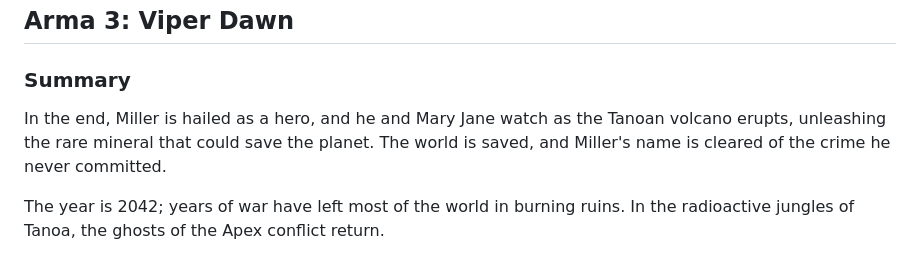
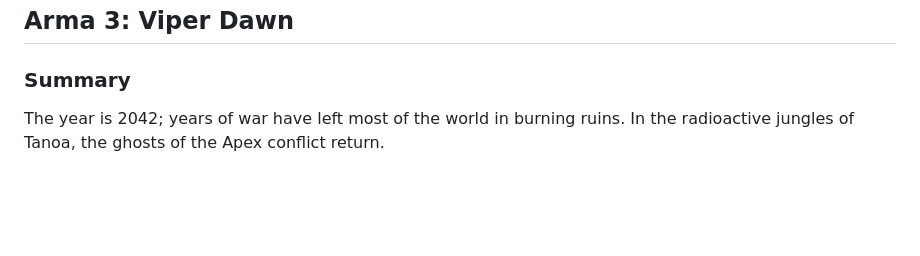
Before and after one commit to tomaytotomato/viper-dawn, a Markdown page: README.md, the part around the change. GitHub-like rendering; blank space fills up the shorter version.

```diff
--- a/README.md
+++ b/README.md
@@ -5,8 +5,6 @@ Arma 3: Viper Dawn
 ---
 
 ### Summary
-
-In the end, Miller is hailed as a hero, and he and Mary Jane watch as the Tanoan volcano erupts, unleashing the rare mineral that could save the planet. The world is saved, and Miller's name is cleared of the crime he never committed.
 
 The year is 2042; years of war have left most of the world in burning ruins. In the radioactive jungles of Tanoa, the ghosts of the Apex conflict return.
 
```
